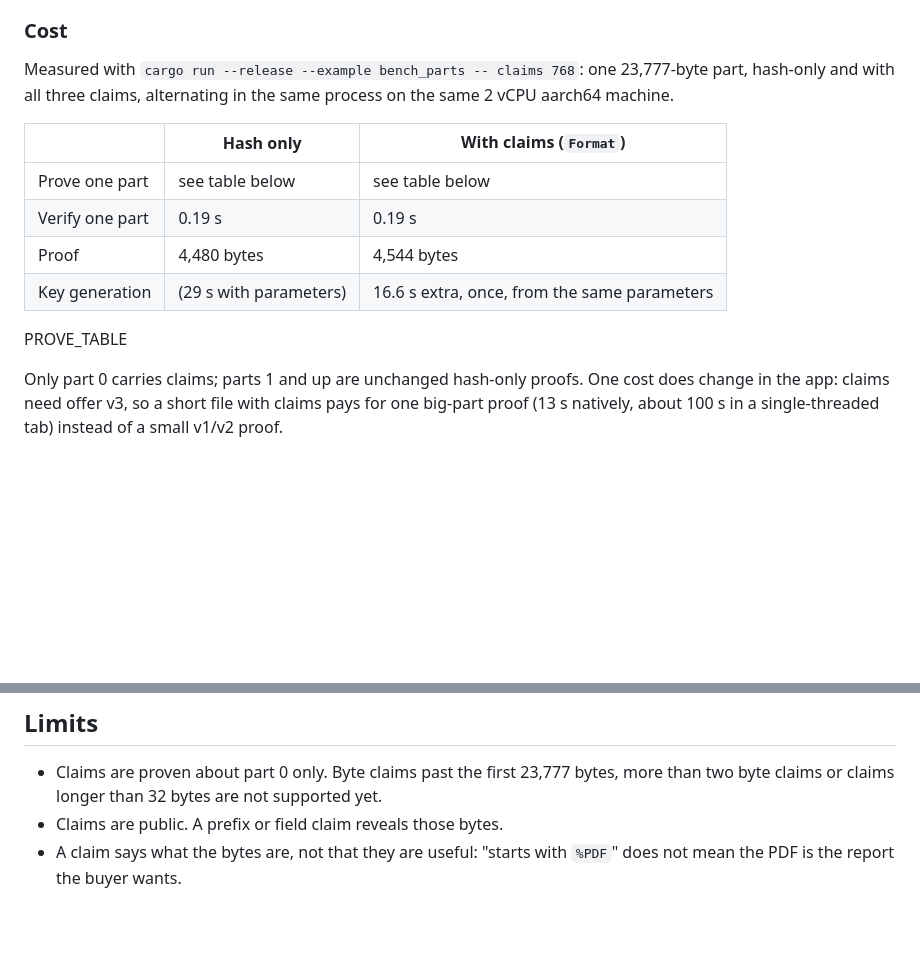
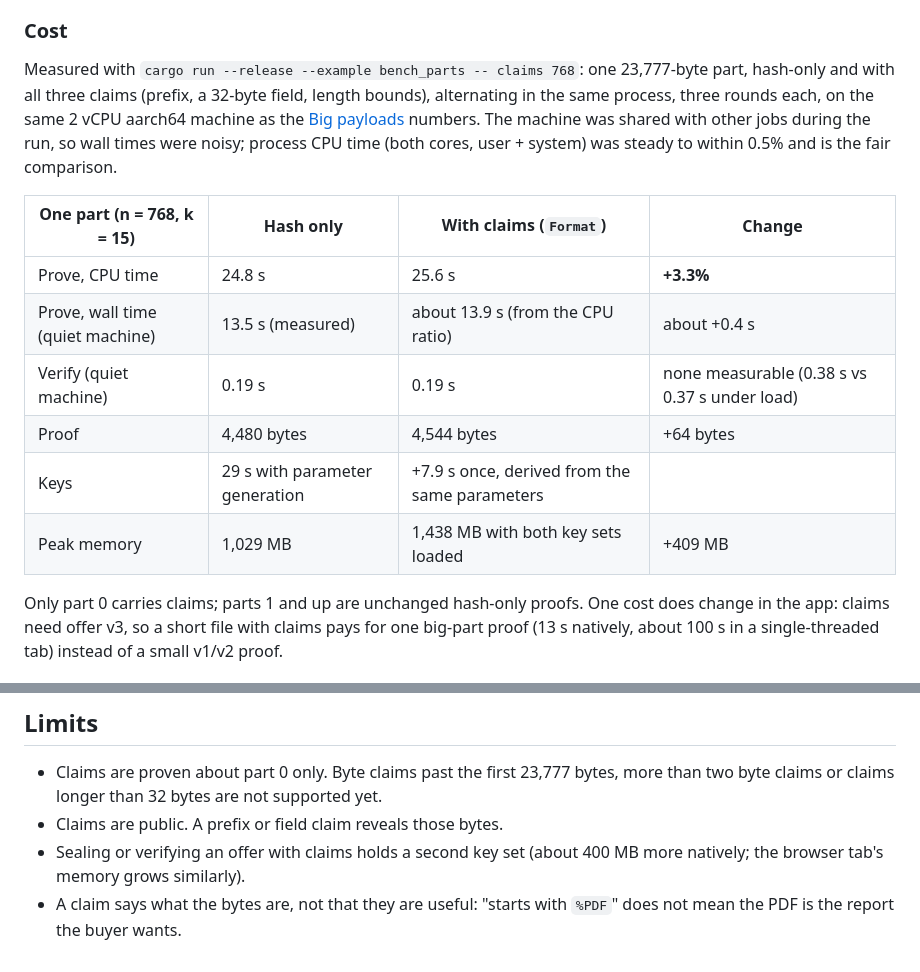
Before and after one commit to Godwin-web3/lintel, a Markdown page: docs/predicates.md, 2 parts joined by grey strips. Rendered like a GitHub page; blank space fills up the shorter version.

Commit message:
Predicates doc: measured cost

```diff
--- a/docs/predicates.md
+++ b/docs/predicates.md
@@ -96,17 +96,21 @@ selectors, and no new lookup argument.
 ### Cost
 
 Measured with `cargo run --release --example bench_parts -- claims 768`: one
-23,777-byte part, hash-only and with all three claims, alternating in the same
-process on the same 2 vCPU aarch64 machine.
+23,777-byte part, hash-only and with all three claims (prefix, a 32-byte
+field, length bounds), alternating in the same process, three rounds each, on
+the same 2 vCPU aarch64 machine as the [Big payloads](big-payloads.md)
+numbers. The machine was shared with other jobs during the run, so wall times
+were noisy; process CPU time (both cores, user + system) was steady to within
+0.5% and is the fair comparison.
 
-| | Hash only | With claims (`Format`) |
-| --- | --- | --- |
-| Prove one part | see table below | see table below |
-| Verify one part | 0.19 s | 0.19 s |
-| Proof | 4,480 bytes | 4,544 bytes |
-| Key generation | (29 s with parameters) | 16.6 s extra, once, from the same parameters |
-
-PROVE_TABLE
+| One part (n = 768, k = 15) | Hash only | With claims (`Format`) | Change |
+| --- | --- | --- | --- |
+| Prove, CPU time | 24.8 s | 25.6 s | **+3.3%** |
+| Prove, wall time (quiet machine) | 13.5 s (measured) | about 13.9 s (from the CPU ratio) | about +0.4 s |
+| Verify (quiet machine) | 0.19 s | 0.19 s | none measurable (0.38 s vs 0.37 s under load) |
+| Proof | 4,480 bytes | 4,544 bytes | +64 bytes |
+| Keys | 29 s with parameter generation | +7.9 s once, derived from the same parameters | |
+| Peak memory | 1,029 MB | 1,438 MB with both key sets loaded | +409 MB |
 
 Only part 0 carries claims; parts 1 and up are unchanged hash-only proofs.
 One cost does change in the app: claims need offer v3, so a short file with
@@ -196,5 +200,7 @@ every record's field `f` lies in `[lo, hi]`".
   bytes, more than two byte claims or claims longer than 32 bytes are not
   supported yet.
 - Claims are public. A prefix or field claim reveals those bytes.
+- Sealing or verifying an offer with claims holds a second key set (about
+  400 MB more natively; the browser tab's memory grows similarly).
 - A claim says what the bytes are, not that they are useful: "starts with
   `%PDF`" does not mean the PDF is the report the buyer wants.
```
